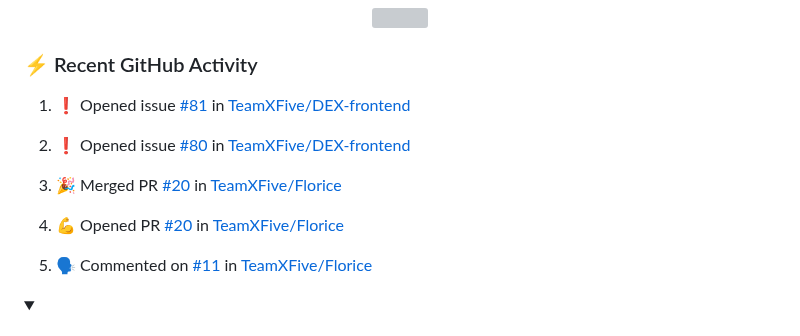
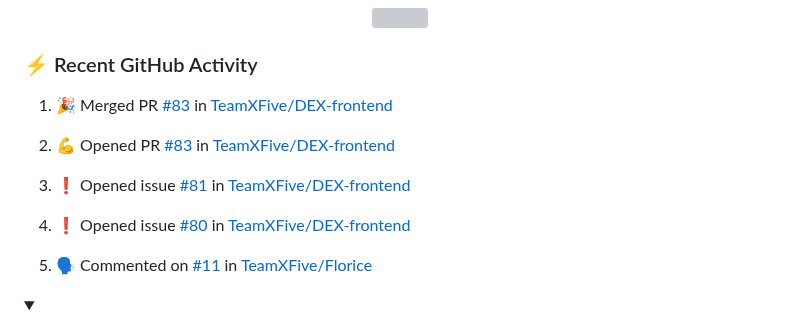
Before and after one commit to LoriaLawrenceZ/LoriaLawrenceZ, a Markdown page: README.md, the part around the change. GitHub-like rendering; grey boxes are pictures that could not be loaded.

Commit message:
:zap: Update README with the recent activity

```diff
--- a/README.md
+++ b/README.md
@@ -63,13 +63,13 @@
   <!-- https://github.com/jamesgeorge007/github-activity-readme -->
   <!--START_SECTION:activity-->
 
-1. ❗ Opened issue [#81](https://github.com/TeamXFive/DEX-frontend/issues/81) in [TeamXFive/DEX-frontend](https://github.com/TeamXFive/DEX-frontend)
+1. 🎉 Merged PR [#83](https://github.com/TeamXFive/DEX-frontend/pull/83) in [TeamXFive/DEX-frontend](https://github.com/TeamXFive/DEX-frontend)
 
-2. ❗ Opened issue [#80](https://github.com/TeamXFive/DEX-frontend/issues/80) in [TeamXFive/DEX-frontend](https://github.com/TeamXFive/DEX-frontend)
+2. 💪 Opened PR [#83](https://github.com/TeamXFive/DEX-frontend/pull/83) in [TeamXFive/DEX-frontend](https://github.com/TeamXFive/DEX-frontend)
 
-3. 🎉 Merged PR [#20](https://github.com/TeamXFive/Florice/pull/20) in [TeamXFive/Florice](https://github.com/TeamXFive/Florice)
+3. ❗ Opened issue [#81](https://github.com/TeamXFive/DEX-frontend/issues/81) in [TeamXFive/DEX-frontend](https://github.com/TeamXFive/DEX-frontend)
 
-4. 💪 Opened PR [#20](https://github.com/TeamXFive/Florice/pull/20) in [TeamXFive/Florice](https://github.com/TeamXFive/Florice)
+4. ❗ Opened issue [#80](https://github.com/TeamXFive/DEX-frontend/issues/80) in [TeamXFive/DEX-frontend](https://github.com/TeamXFive/DEX-frontend)
 
 5. 🗣 Commented on [#11](https://github.com/TeamXFive/Florice/pull/11#issuecomment-2391769376) in [TeamXFive/Florice](https://github.com/TeamXFive/Florice)
   <!--END_SECTION:activity-->
```
